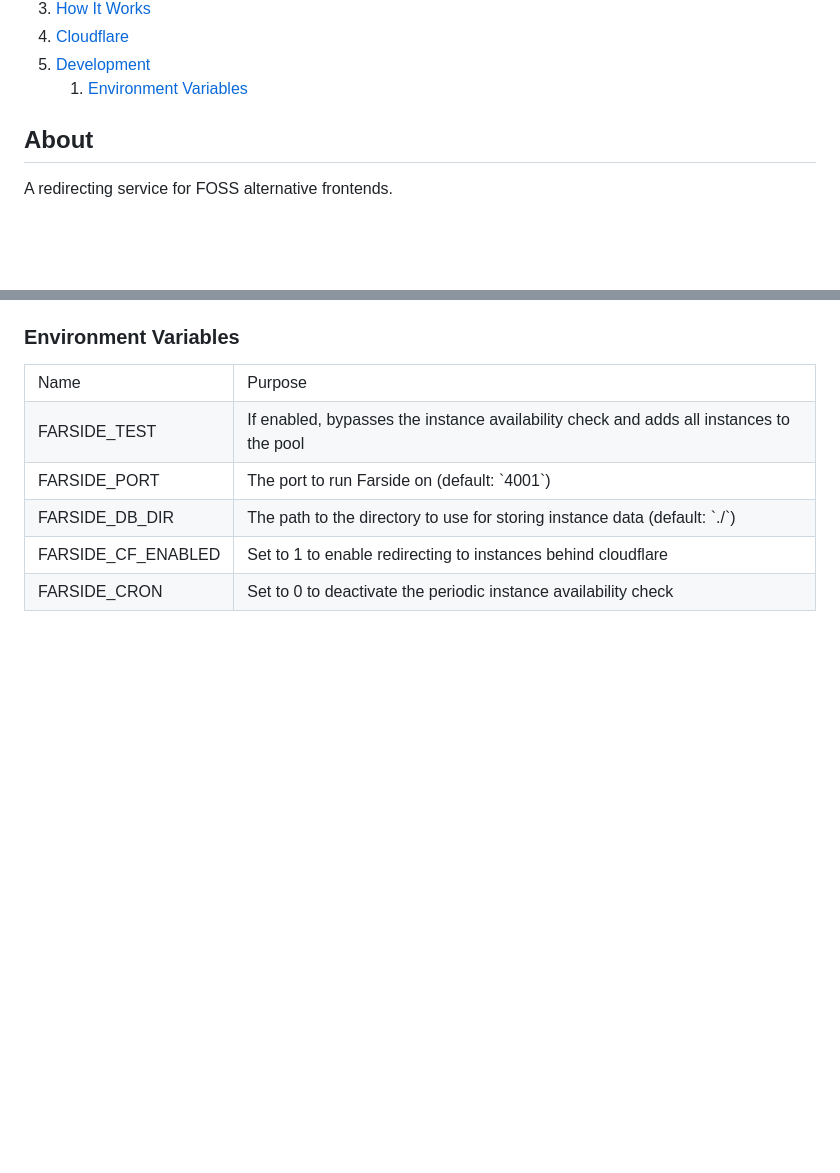
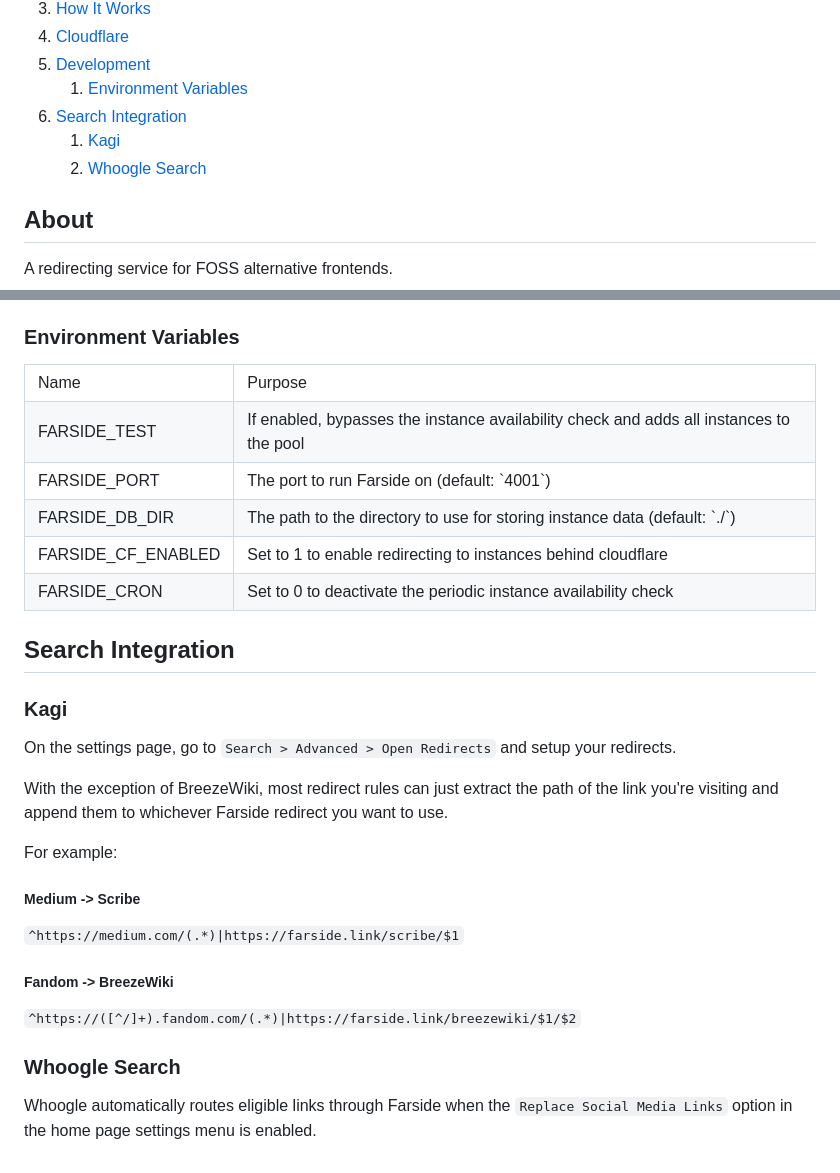
Before and after one commit to benbusby/farside, a Markdown page: README.md, 2 parts joined by grey strips. Drawn GitHub-style; blank space fills up the shorter version.

Commit message:
Update readme [skip ci]
Adds search integration docs to readme

```diff
--- a/README.md
+++ b/README.md
@@ -25,6 +25,9 @@ Contents
 4. [Cloudflare](#regarding-cloudflare)
 5. [Development](#development)
     1. [Environment Variables](#environment-variables)
+6. [Search Integration](#search-integration)
+    1. [Kagi](#kagi)
+    2. [Whoogle Search](#whoogle-search)
 
 ## About
 
@@ -193,3 +196,27 @@ goes against what Farside is trying to solve. Use at your own discretion.
         <td>Set to 0 to deactivate the periodic instance availability check</td>
     </tr>
 </table>
+
+## Search Integration
+
+### Kagi
+
+On the settings page, go to `Search > Advanced > Open Redirects` and setup your redirects.
+
+With the exception of BreezeWiki, most redirect rules can just extract the path of the
+link you're visiting and append them to whichever Farside redirect you want to use.
+
+For example:
+
+##### Medium -> Scribe
+
+`^https://medium.com/(.*)|https://farside.link/scribe/$1`
+
+##### Fandom -> BreezeWiki
+
+`^https://([^/]+).fandom.com/(.*)|https://farside.link/breezewiki/$1/$2`
+
+### Whoogle Search
+
+Whoogle automatically routes eligible links through Farside when the `Replace
+Social Media Links` option in the home page settings menu is enabled.
```
